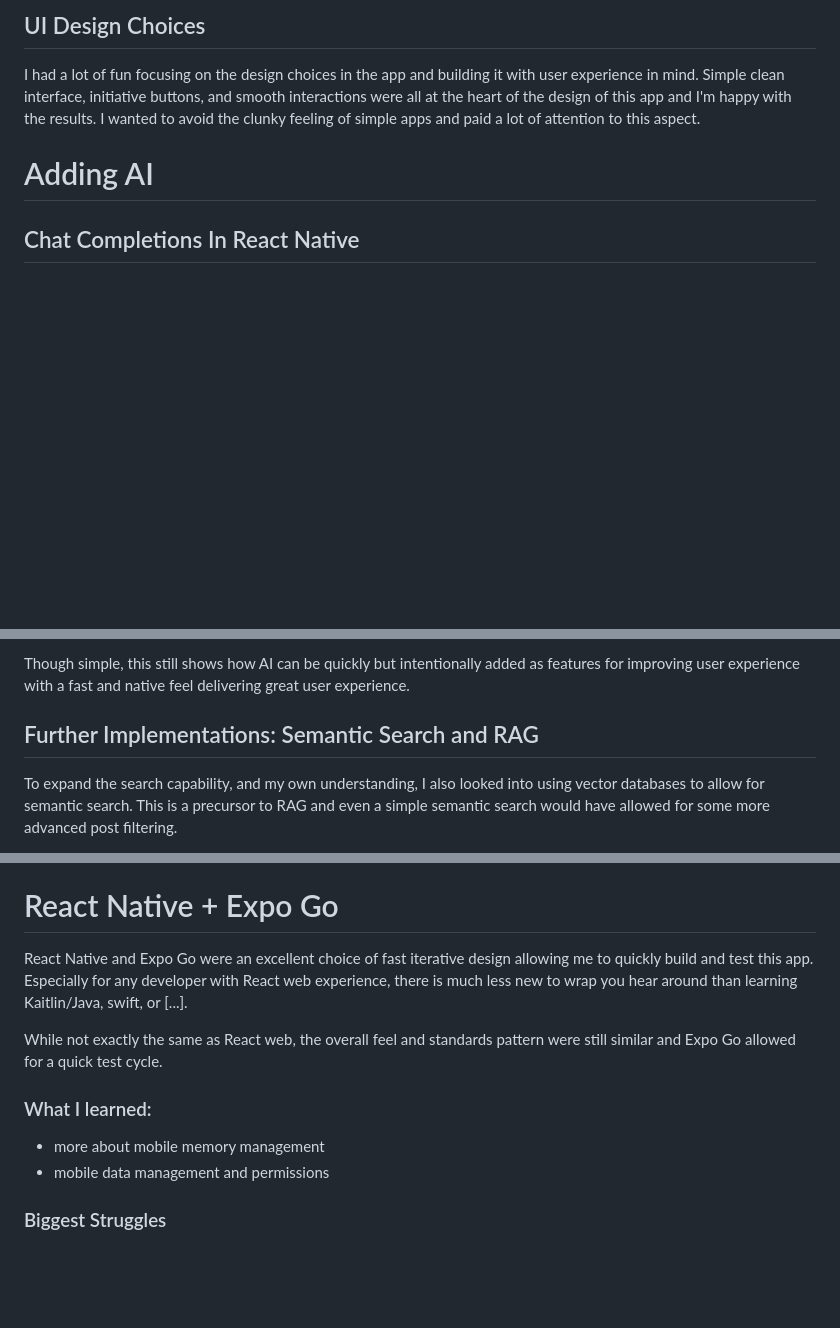
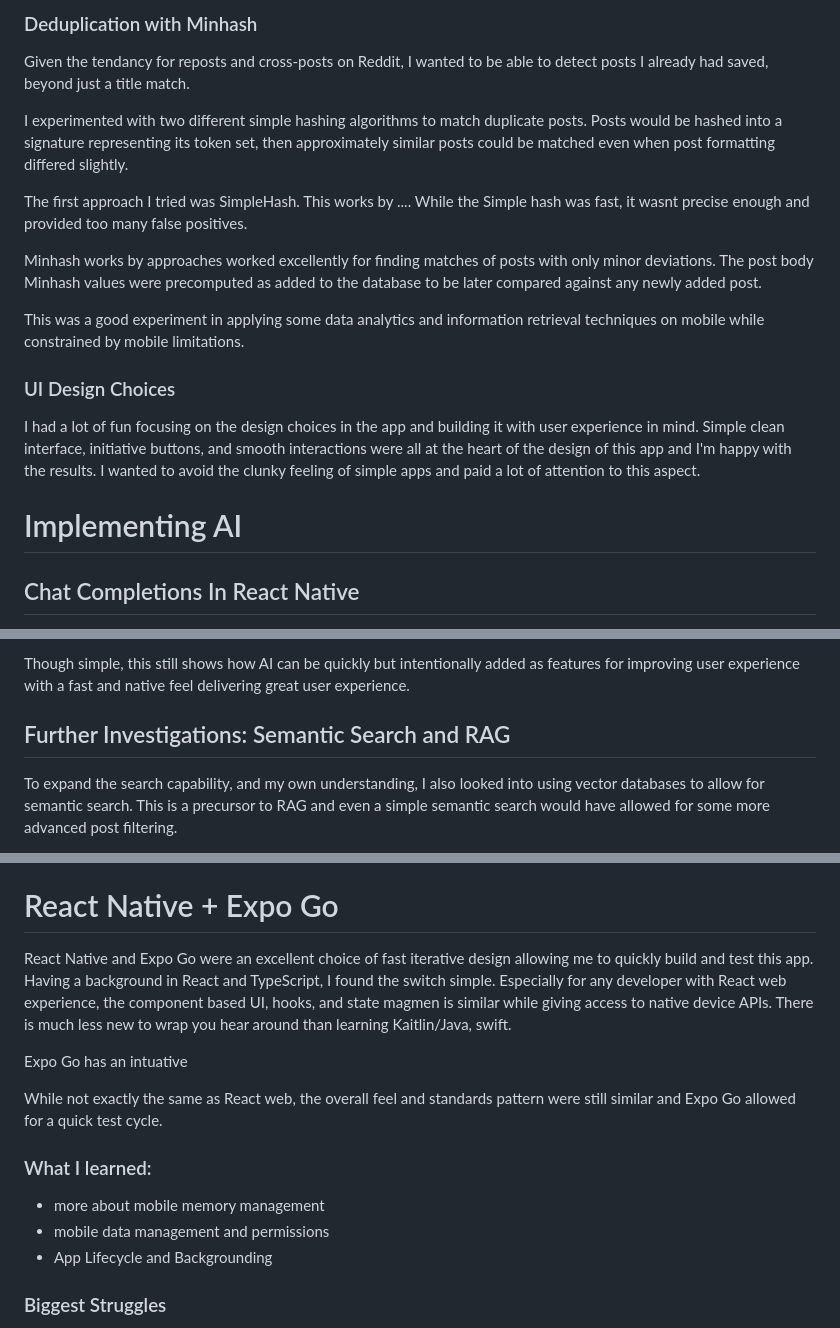
Before and after one commit to Peter-SB/reddit-bookmark-organiser-app, a Markdown page: README.md, 3 parts joined by grey strips. GitHub-like rendering; blank space fills up the shorter version.

```diff
--- a/README.md
+++ b/README.md
@@ -44,9 +43,21 @@ The post body Minhash values were precomputed as added to the database to be lat
 
 
-## UI Design Choices
+### Deduplication with Minhash
+Given the tendancy for reposts and cross-posts on Reddit, I wanted to be able to detect posts I already had saved, beyond just a title match.
+
+I experimented with two different simple hashing algorithms to match duplicate posts. Posts would be hashed into a signature representing its token set, then approximately similar posts could be matched even when post formatting differed slightly.
+
+The first approach I tried was SimpleHash. This works by .... While the Simple hash was fast, it wasnt precise enough and provided too many false positives.
+
+Minhash works by  approaches worked excellently for finding matches of posts with only minor deviations. The post body Minhash values were precomputed as added to the database to be later compared against any newly added post.
+
+This was a good experiment in applying some data analytics and information retrieval techniques on mobile while constrained by mobile limitations.
+
+### UI Design Choices
+
 I had a lot of fun focusing on the design choices in the app and building it with user experience in mind. Simple clean interface, initiative buttons, and smooth interactions were all at the heart of the design of this app and I'm happy with the results. I wanted to avoid the clunky feeling of simple apps and paid a lot of attention to this aspect.
 
-# Adding AI
+# Implementing AI
 ## Chat Completions In React Native
 
 Having been experimenting with a lot of AI tech recently, I wanted to integrate some simple AI functionally into my app. An AI summary feature seemed an obvious choice for this app and I aimed to integrate it in a natural and aesthetic way.
@@ -113,7 +124,7 @@ The UI follows a simple four-state flow: `idle -> loading -> success | error`. T
 
 Though simple, this still shows how AI can be quickly but intentionally added as features for improving user experience with a fast and native feel delivering great user experience.
 
-## Further Implementations: Semantic Search and RAG
+## Further Investigations: Semantic Search and RAG
 
 To expand the search capability, and my own understanding, I also looked into using vector databases to allow for semantic search. This is a precursor to RAG and even a simple semantic search would have allowed for some more advanced post filtering.
 
@@ -126,13 +137,17 @@ While I made some progress into looking into this, the challenges I faced were s
 It would have been very interesting to investigate some full RAG implementations and architectures, however I think this would be best suited for future projects, especialy where im not constrained by mobile capabilities.
 
 # React Native + Expo Go
-React Native and Expo Go were an excellent choice of fast iterative design allowing me to quickly build and test this app. Especially for any developer with React web experience, there is much less new to wrap you hear around than learning Kaitlin/Java, swift, or [...].
+
+React Native and Expo Go were an excellent choice of fast iterative design allowing me to quickly build and test this app. Having a background in React and TypeScript, I found the switch simple. Especially for any developer with React web experience, the component based UI, hooks, and state magmen is similar while giving access to native device APIs. There is much less new to wrap you hear around than learning Kaitlin/Java, swift.
+
+Expo Go has an intuative
 
 While not exactly the same as React web, the overall feel and standards pattern were still similar and Expo Go allowed for a quick test cycle.
 
 ### What I learned:
 - more about mobile memory management
 - mobile data management and permissions
+- App Lifecycle and Backgrounding
 
 ### Biggest Struggles
 - formatting for mobile devices
```
Also changed, not shown: other parts of README.md (+24 -25 lines).
